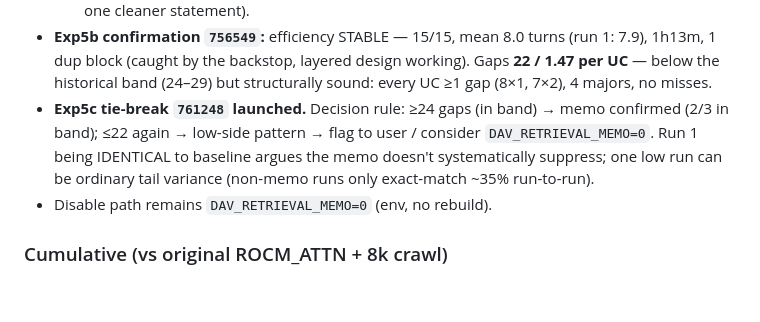
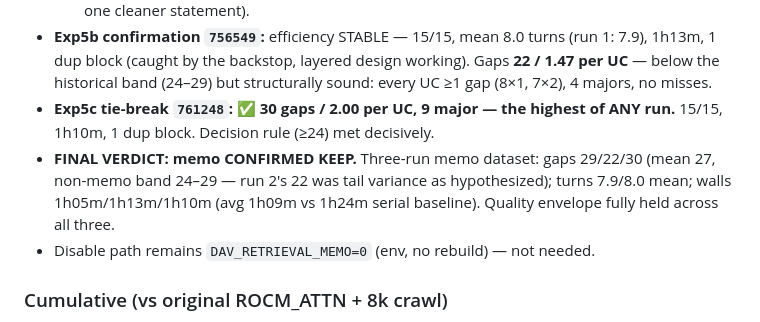
Before and after one commit to croadfeldt/dav, a Markdown page: docs/experiments/2026-06-05-overnight-throughput-tuning.md, the part around the change. Drawn GitHub-style; blank space fills up the shorter version.

Commit message:
docs: memo CONFIRMED — tie-break 30 gaps/9 major (highest of any run); 3-run dataset closes mem testing
Co-Authored-By: Claude Opus 4.8 <noreply@anthropic.com>

```diff
--- a/docs/experiments/2026-06-05-overnight-throughput-tuning.md
+++ b/docs/experiments/2026-06-05-overnight-throughput-tuning.md
@@ -149,12 +149,13 @@ TunableOp off. Validated-good.
   (run 1: 7.9), 1h13m, 1 dup block (caught by the backstop, layered design
   working). Gaps **22 / 1.47 per UC** — below the historical band (24–29) but
   structurally sound: every UC ≥1 gap (8×1, 7×2), 4 majors, no misses.
-- **Exp5c tie-break `761248` launched.** Decision rule: ≥24 gaps (in band) →
-  memo confirmed (2/3 in band); ≤22 again → low-side pattern → flag to user /
-  consider `DAV_RETRIEVAL_MEMO=0`. Run 1 being IDENTICAL to baseline argues the
-  memo doesn't systematically suppress; one low run can be ordinary tail
-  variance (non-memo runs only exact-match ~35% run-to-run).
-- Disable path remains `DAV_RETRIEVAL_MEMO=0` (env, no rebuild).
+- **Exp5c tie-break `761248`: ✅ 30 gaps / 2.00 per UC, 9 major — the highest of
+  ANY run.** 15/15, 1h10m, 1 dup block. Decision rule (≥24) met decisively.
+- **FINAL VERDICT: memo CONFIRMED KEEP.** Three-run memo dataset: gaps 29/22/30
+  (mean 27, non-memo band 24–29 — run 2's 22 was tail variance as hypothesized);
+  turns 7.9/8.0 mean; walls 1h05m/1h13m/1h10m (avg 1h09m vs 1h24m serial
+  baseline). Quality envelope fully held across all three.
+- Disable path remains `DAV_RETRIEVAL_MEMO=0` (env, no rebuild) — not needed.
 
 ### Cumulative (vs original ROCM_ATTN + 8k crawl)
 AITER ~2× decode → windowing −36% turns → memo −34% more turns. 15-UC eval:
```
